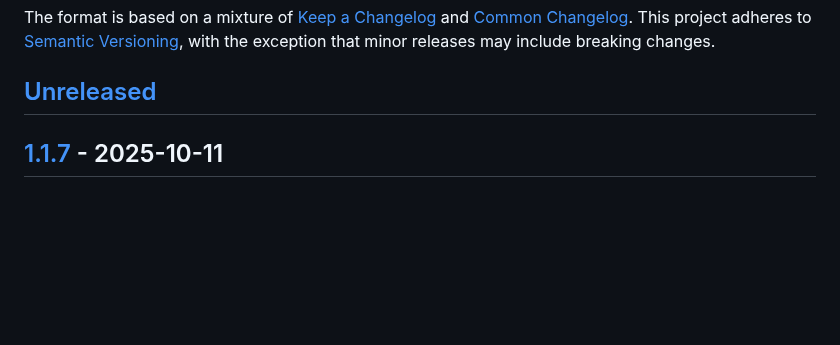
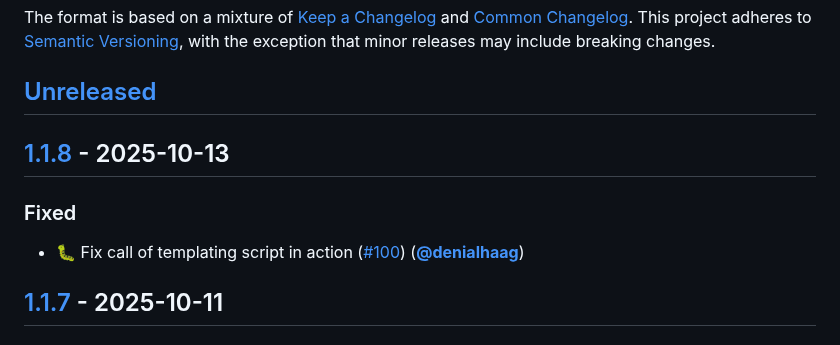
Before and after one commit to munich-quantum-toolkit/templates, a Markdown page: CHANGELOG.md, the part around one of its changes. Drawn GitHub-style; blank space fills up the shorter version.

Commit message:
Update changelog

```diff
--- a/CHANGELOG.md
+++ b/CHANGELOG.md
@@ -8,6 +8,12 @@ The format is based on a mixture of [Keep a Changelog] and [Common Changelog].
 This project adheres to [Semantic Versioning], with the exception that minor releases may include breaking changes.
 
 ## [Unreleased]
+
+## [1.1.8] - 2025-10-13
+
+### Fixed
+
+- 🐛 Fix call of templating script in action ([#100]) ([**@denialhaag**])
 
 ## [1.1.7] - 2025-10-11
 
```
Also changed, not shown: other parts of CHANGELOG.md (+3 -1 lines).
